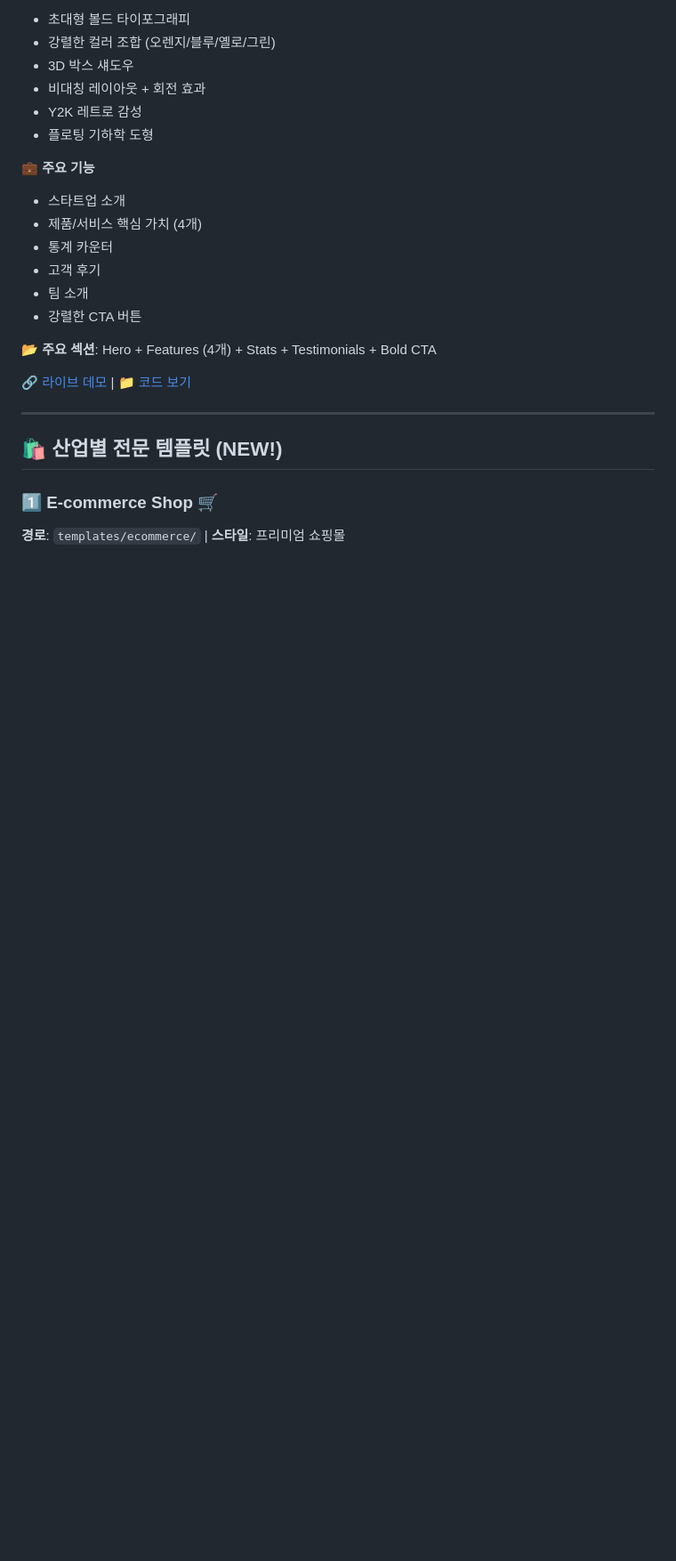
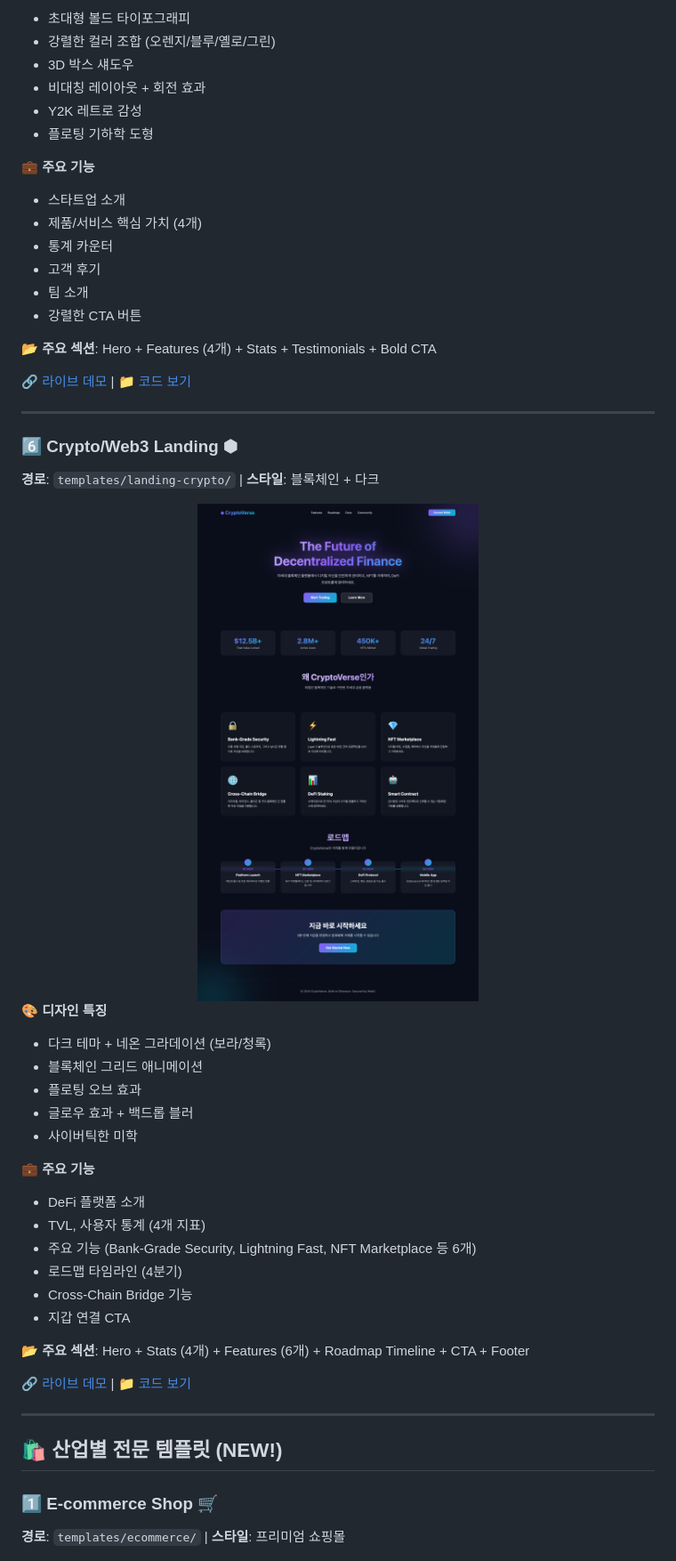
Before and after one commit to BBInJunHwang/FE-Template02, a Markdown page: README.md, the part around one of its changes. Shown at 89% size. GitHub-like rendering; pictures changed too: screenshots/landing-crypto.png (added); blank space fills up the shorter version.

```diff
--- a/README.md
+++ b/README.md
@@ -383,6 +414,34 @@ templates/
 
 ---
 
+### 6️⃣ Crypto/Web3 Landing ⬢
+**경로**: `templates/landing-crypto/` | **스타일**: 블록체인 + 다크
+
+<div align="center">
+<img src="./screenshots/landing-crypto.png" alt="Crypto Landing Page" width="800">
+</div>
+
+**🎨 디자인 특징**
+- 다크 테마 + 네온 그라데이션 (보라/청록)
+- 블록체인 그리드 애니메이션
+- 플로팅 오브 효과
+- 글로우 효과 + 백드롭 블러
+- 사이버틱한 미학
+
+**💼 주요 기능**
+- DeFi 플랫폼 소개
+- TVL, 사용자 통계 (4개 지표)
+- 주요 기능 (Bank-Grade Security, Lightning Fast, NFT Marketplace 등 6개)
+- 로드맵 타임라인 (4분기)
+- Cross-Chain Bridge 기능
+- 지갑 연결 CTA
+
+**📂 주요 섹션**: Hero + Stats (4개) + Features (6개) + Roadmap Timeline + CTA + Footer
+
+[🔗 라이브 데모](https://bbinjunhwang.github.io/FE-Template02/templates/landing-crypto/) | [📁 코드 보기](./templates/landing-crypto/)
+
+---
+
 ## 🛍️ 산업별 전문 템플릿 (NEW!)
 
 ### 1️⃣ E-commerce Shop 🛒
```
Also changed, not shown: other parts of README.md (+59 -0 lines), screenshots/blog.png (added), screenshots/travel.png (added), 5 other files.
